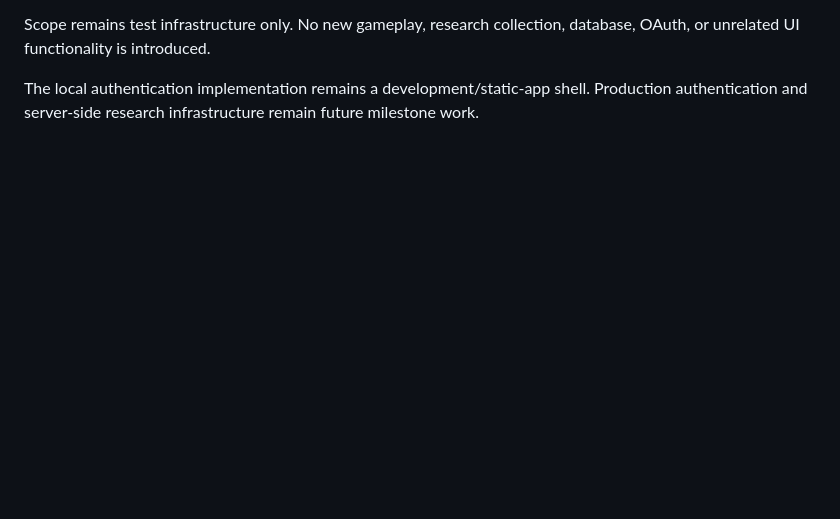
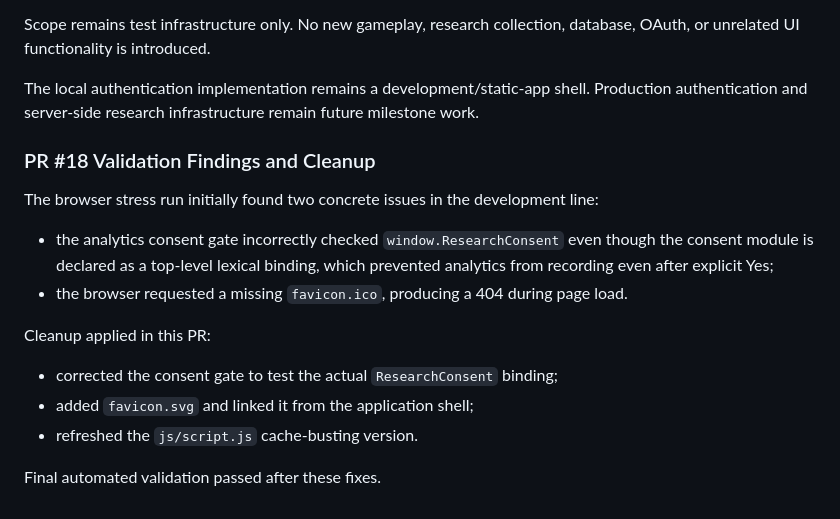
Before and after one commit to 04pranab/maths-for-all, a Markdown page: ONGOING.md, the part around the change. Rendered like a GitHub page; blank space fills up the shorter version.

Commit message:
docs: record stress test findings

```diff
--- a/ONGOING.md
+++ b/ONGOING.md
@@ -502,3 +502,17 @@ Completed test infrastructure for the authentication milestone:
 Scope remains test infrastructure only. No new gameplay, research collection, database, OAuth, or unrelated UI functionality is introduced.
 
 The local authentication implementation remains a development/static-app shell. Production authentication and server-side research infrastructure remain future milestone work.
+
+
+### PR #18 Validation Findings and Cleanup
+
+The browser stress run initially found two concrete issues in the development line:
+- the analytics consent gate incorrectly checked `window.ResearchConsent` even though the consent module is declared as a top-level lexical binding, which prevented analytics from recording even after explicit Yes;
+- the browser requested a missing `favicon.ico`, producing a 404 during page load.
+
+Cleanup applied in this PR:
+- corrected the consent gate to test the actual `ResearchConsent` binding;
+- added `favicon.svg` and linked it from the application shell;
+- refreshed the `js/script.js` cache-busting version.
+
+Final automated validation passed after these fixes.
```
